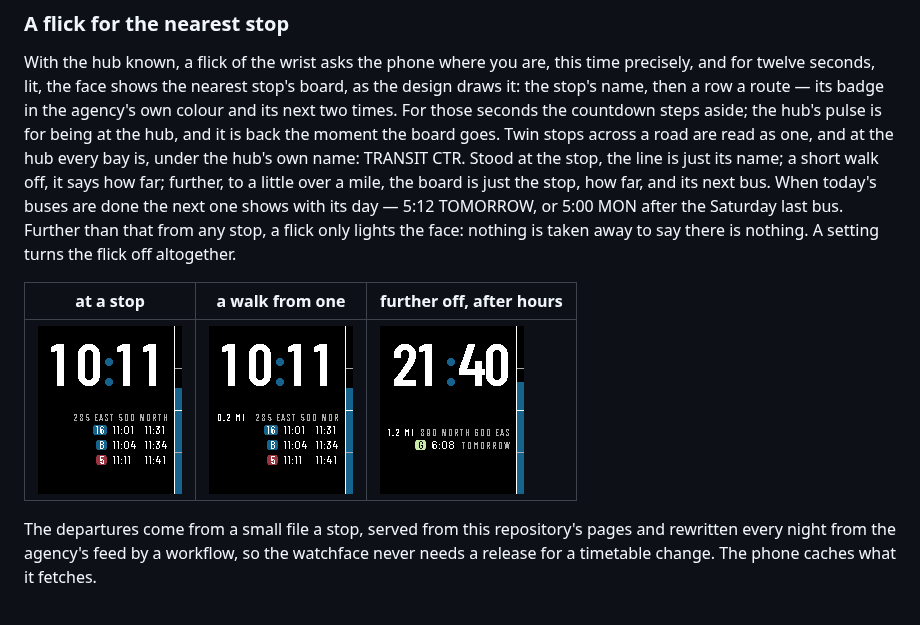
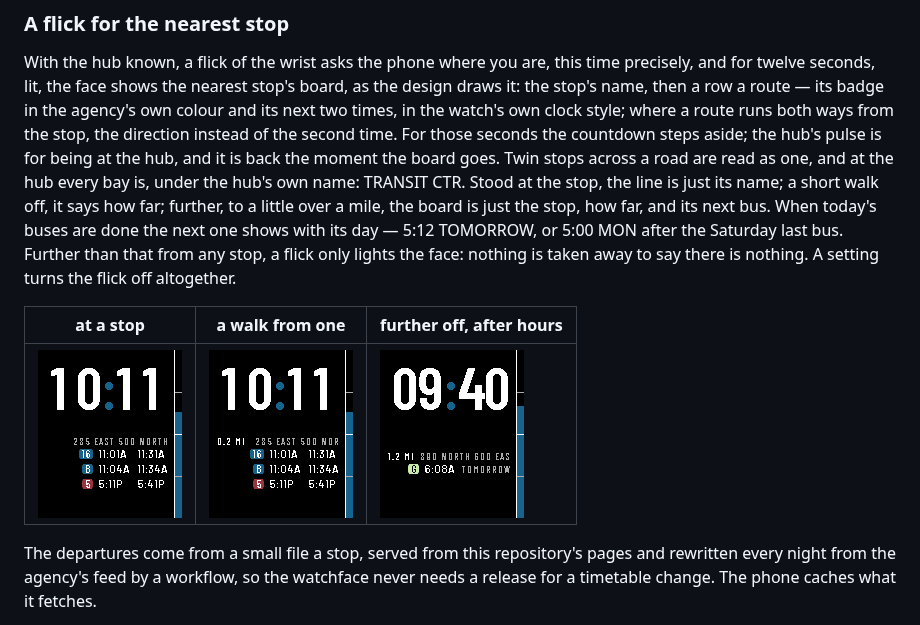
Before and after one commit to sybenx/headway, a Markdown page: README.md, the part around the change. Rendered like a GitHub page; pictures changed too: screenshots/stop-far.png, screenshots/stop-near.png, screenshots/stop.png.

```diff
--- a/README.md
+++ b/README.md
@@ -117,16 +117,17 @@ the feed.
 With the hub known, a flick of the wrist asks the phone where you are, this
 time precisely, and for twelve seconds, lit, the face shows the nearest stop's
 board, as the design draws it: the stop's name, then a row a route — its badge
-in the agency's own colour and its next two times. For those seconds the
-countdown steps aside; the hub's pulse is for being at the hub, and it is back
-the moment the board goes. Twin stops across a road are read as one, and at
-the hub every bay is, under the hub's own name: TRANSIT CTR. Stood at the
-stop, the line is just its name; a short walk off, it says how far; further,
-to a little over a mile, the board is just the stop, how far, and its next
-bus. When today's buses are done the next one shows with its day — 5:12
-TOMORROW, or 5:00 MON after the Saturday last bus. Further than that from any
-stop, a flick only lights the face: nothing is taken away to say there is
-nothing. A setting turns the flick off altogether.
+in the agency's own colour and its next two times, in the watch's own clock
+style; where a route runs both ways from the stop, the direction instead of
+the second time. For those seconds the countdown steps aside; the hub's pulse
+is for being at the hub, and it is back the moment the board goes. Twin stops
+across a road are read as one, and at the hub every bay is, under the hub's
+own name: TRANSIT CTR. Stood at the stop, the line is just its name; a short
+walk off, it says how far; further, to a little over a mile, the board is just
+the stop, how far, and its next bus. When today's buses are done the next one
+shows with its day — 5:12 TOMORROW, or 5:00 MON after the Saturday last bus.
+Further than that from any stop, a flick only lights the face: nothing is
+taken away to say there is nothing. A setting turns the flick off altogether.
 
 | at a stop | a walk from one | further off, after hours |
 |---|---|---|
```
Also changed, not shown: 7 other files.
